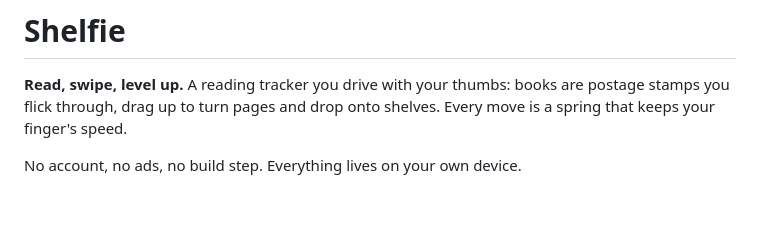
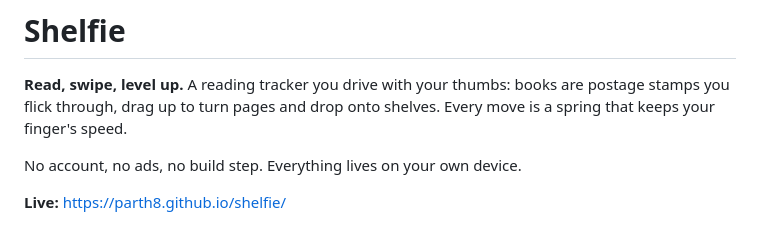
Before and after one commit to Parth8/books, a Markdown page: README.md, the part around the change. GitHub-like rendering; blank space fills up the shorter version.

Commit message:
README: live address after the rename to shelfie
Co-Authored-By: Claude Opus 5.5 <noreply@anthropic.com>
Claude-Session: https://claude.ai/code/session_016ARCTgkhkLqqaerpvUdJLd

```diff
--- a/README.md
+++ b/README.md
@@ -3,6 +3,8 @@
 **Read, swipe, level up.** A reading tracker you drive with your thumbs: books are postage stamps you flick through, drag up to turn pages and drop onto shelves. Every move is a spring that keeps your finger's speed.
 
 No account, no ads, no build step. Everything lives on your own device.
+
+**Live:** https://parth8.github.io/shelfie/
 
 ![Shelfie on a phone: turning pages, dropping a book on a shelf, rating a finished book, stats and search](screenshots/shelfie.jpg)
 
```
